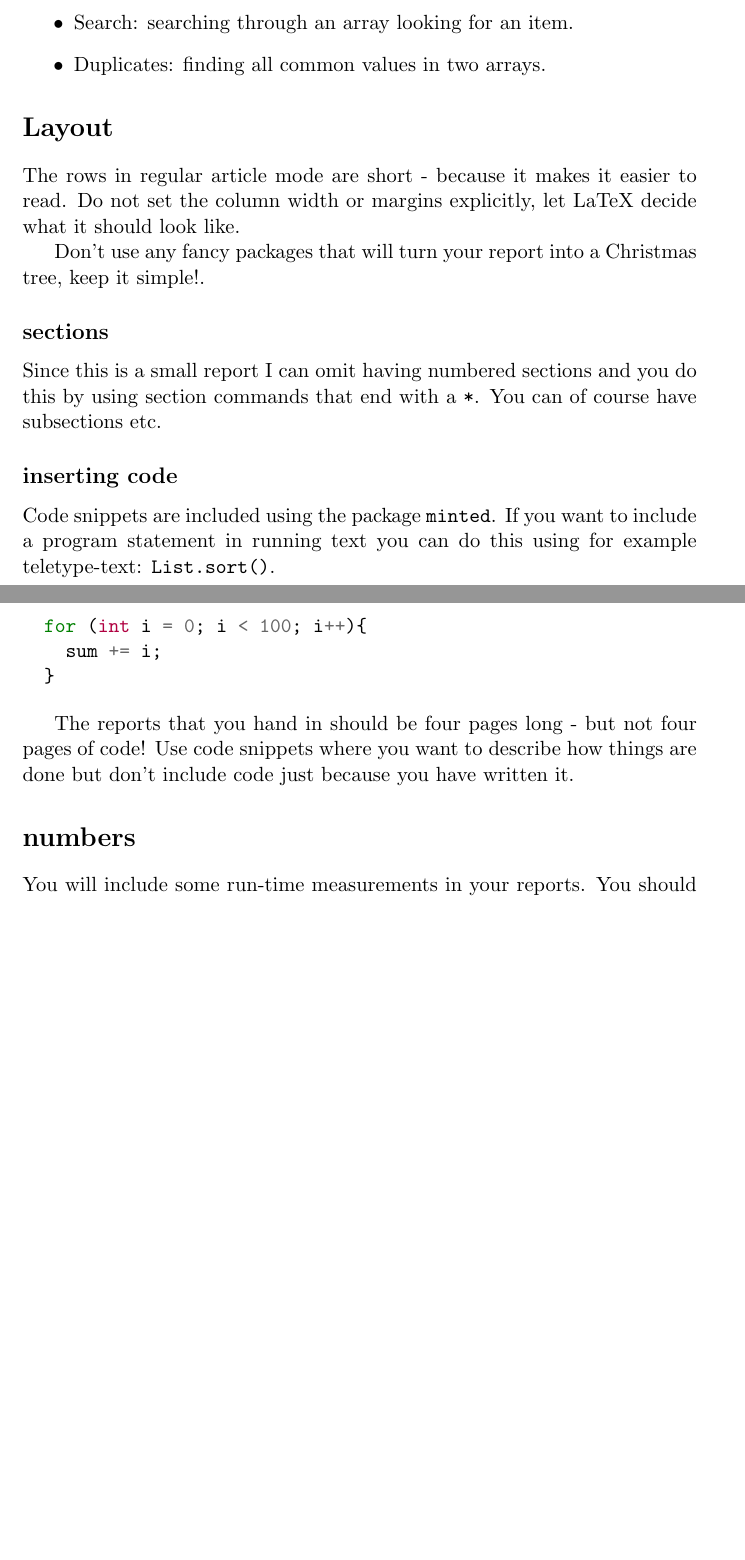
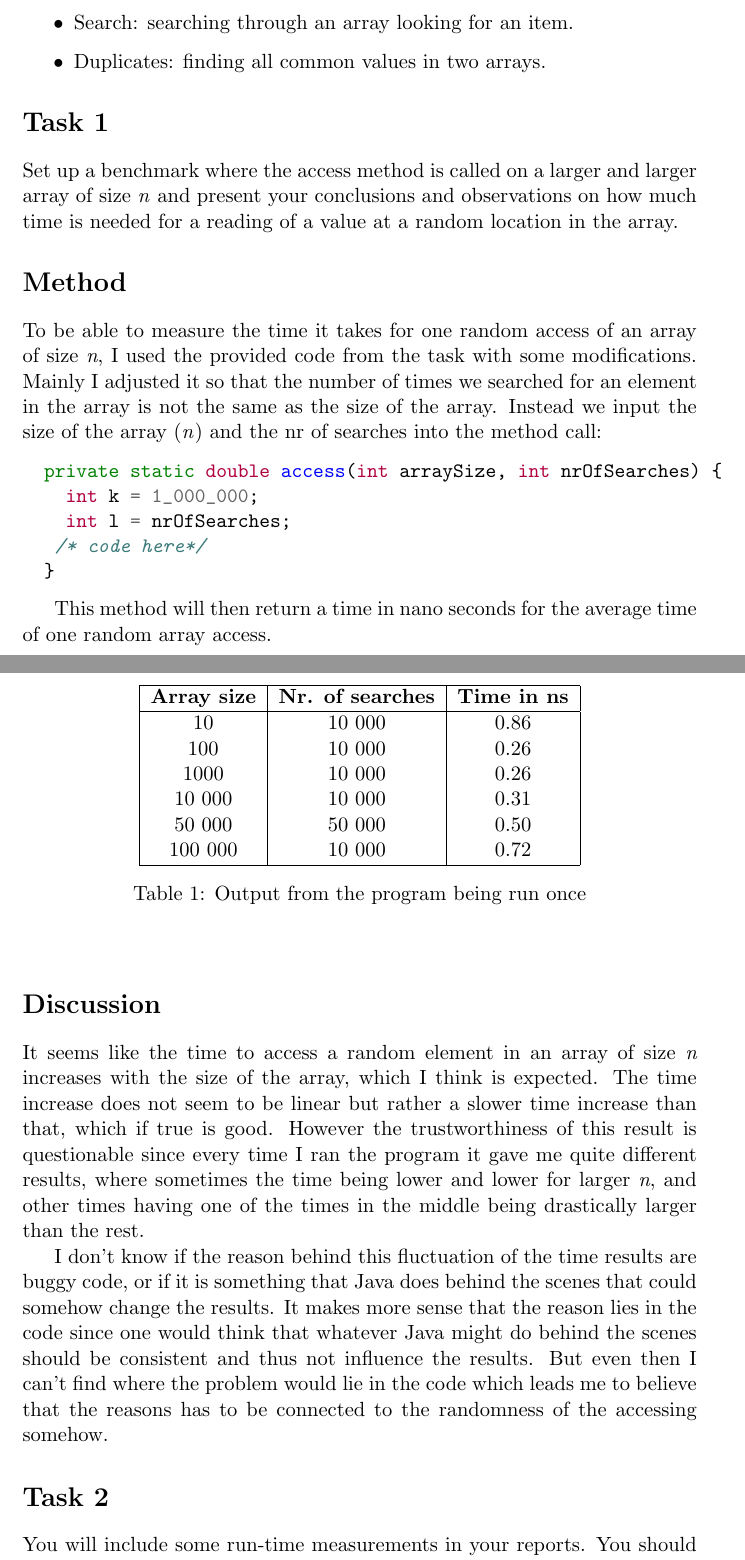
Before and after one commit to adrian-jonsson-sjoedin/ID1021-AlgoData, a LaTeX document (Reports/Introduction/introduction-report.tex): two parts of pages 1 and 2 of 3 before the commit and two parts of pages 1 and 2 of 4 after it, joined at a grey line, cut so that both start at the same text, the shorter picture padded with empty space. Compiled offline with pdfLaTeX.

Commit message:
complete task 1 on the report

```diff
--- a/Reports/Introduction/introduction-report.tex
+++ b/Reports/Introduction/introduction-report.tex
@@ -26,36 +26,45 @@ The three operations are:
   \item Duplicates: finding all common values in two arrays.
 \end{itemize}
 
-\section*{Layout}
+\section*{Task 1}
 
-The rows in regular article mode are short - because it makes it
-easier to read. Do not set the column width or margins explicitly, let
-LaTeX decide what it should look like.
+Set up a benchmark where the access method is called on a larger and larger array of size
+\textit{n} and present your conclusions and observations on how much time is needed for a reading
+of a value at a random location in the array.
 
-Don't use any fancy packages that will turn your report into a
-Christmas tree, keep it simple!.
+\section*{Method}
 
-\subsection*{sections}
-
-Since this is a small report I can omit having numbered sections and
-you do this by using section commands that end with a {\tt *}. You can
-of course have subsections etc.
-
-
-\subsection*{inserting code}
-
-Code snippets are included using the package {\tt minted}. If you
-want to include a program statement in running text you can do this
-using for example teletype-text: {\tt List.sort()}.
+To be able to measure the time it takes for one random access of an array of size
+\textit{n}, I used the provided code from the task with some modifications. Mainly I adjusted
+it so that the number of times we searched for an element in the array is not the same as
+the size of the array. Instead we input the size of the array (\textit{n}) and the nr of
+searches into the method call:
 
 \begin{minted}{java}
-  for (int i = 0; i < 100; i++){
-    sum += i;
+  private static double access(int arraySize, int nrOfSearches) {
+    int k = 1_000_000;
+    int l = nrOfSearches;
+   /* code here*/
   }
 \end{minted}
 
-The reports that you hand in should be four pages long - but not four
-pages of code! Use code snippets where you want to describe how things
-are done but don't include code just because you have written it.
+This method will then return a time in nano seconds for the average time of one random array
+access.
 
-\section*{numbers}
+\section*{Result}
+
+\begin{table}[h]
+  \begin{center}
+    \begin{tabular}{|c|c|c|}
+      \hline
+      \textbf{Array size} & \textbf{Nr. of searches} & \textbf{Time in ns} \\
+      \hline
+      10                  & 10 000                   & 0.86                \\
+      100                 & 10 000                   & 0.26                \\
+      1000                & 10 000                   & 0.26                \\
+      10 000              & 10 000                   & 0.31                \\
+      50 000              & 50 000                   & 0.50                \\
+      100 000             & 10 000                   & 0.72                \\
+      \hline
+    \end{tabular}
+    \caption{Output from the program being run once}
@@ -62,3 +76,21 @@ are done but don't include code just because you have written it.
+\section*{Discussion}
+
+It seems like the time to access a random element in an array of
+size \textit{n} increases with the size of the array, which I think is expected.
+The time increase does not seem to be linear but rather a slower time increase than
+that, which if true is good. However the trustworthiness of this result is
+questionable since every time I ran the program it gave me quite different results,
+where sometimes the time being lower and lower for larger \textit{n}, and other times
+having one of the times in the middle being drastically larger than the rest.
+
+I don't know if the reason behind this fluctuation of the time results are buggy code, or
+if it is something that Java does behind the scenes that could somehow change the results.
+It makes more sense that the reason lies in the code since one would think that whatever
+Java might do behind the scenes should be consistent and thus not influence the results.
+But even then I can't find where the problem would lie in the code which leads me to believe
+that the reasons has to be connected to the randomness of the accessing somehow.
+
+\section*{Task 2}
 
 You will include some run-time measurements in your reports. You
 should the think about the number of significant figures that you
```
Also changed, not shown: Reports/Introduction/introduction-report.pdf, Reports/Introduction/introduction-report.tex (5 more changed lines).
